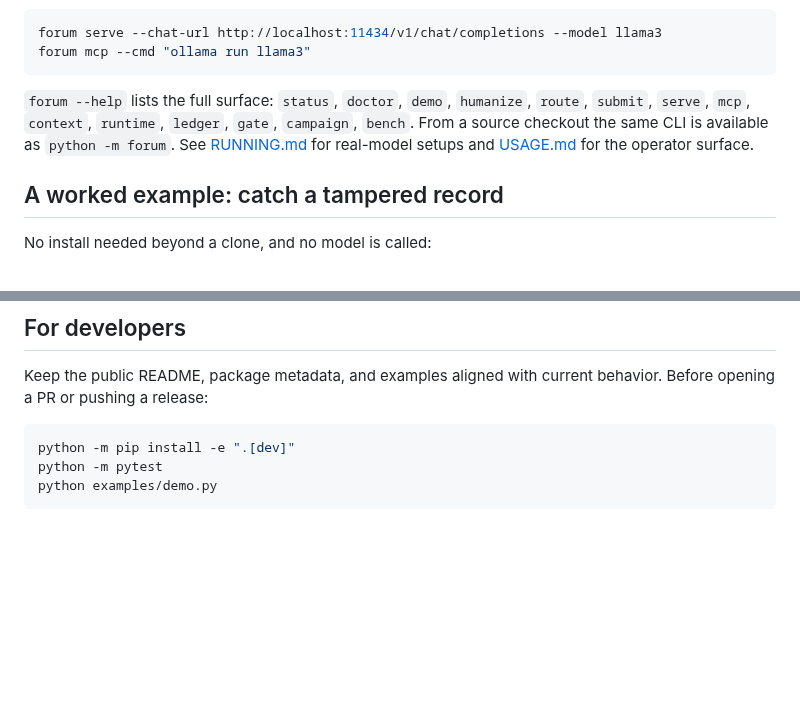
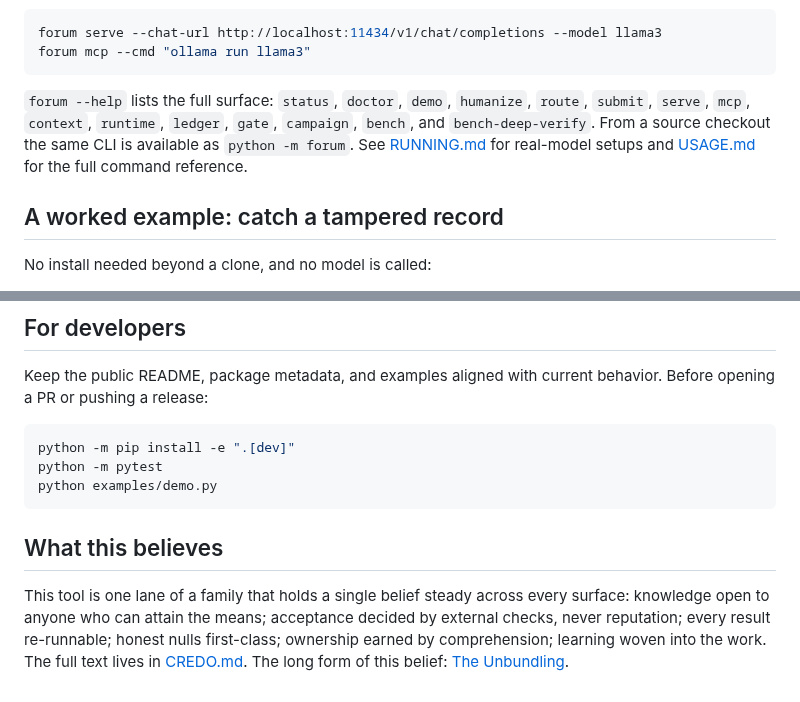
Before and after one commit to HarperZ9/forum, a Markdown page: README.md, 2 parts joined by grey strips. Drawn GitHub-style; blank space fills up the shorter version.

````diff
--- a/README.md
+++ b/README.md
@@ -65,7 +65,7 @@ forum serve --chat-url http://localhost:11434/v1/chat/completions --model llama3
 forum mcp --cmd "ollama run llama3"
 ```
 
-`forum --help` lists the full surface: `status`, `doctor`, `demo`, `humanize`, `route`, `submit`, `serve`, `mcp`, `context`, `runtime`, `ledger`, `gate`, `campaign`, `bench`. From a source checkout the same CLI is available as `python -m forum`. See [RUNNING.md](RUNNING.md) for real-model setups and [USAGE.md](USAGE.md) for the operator surface.
+`forum --help` lists the full surface: `status`, `doctor`, `demo`, `humanize`, `route`, `submit`, `serve`, `mcp`, `context`, `runtime`, `ledger`, `gate`, `campaign`, `bench`, and `bench-deep-verify`. From a source checkout the same CLI is available as `python -m forum`. See [RUNNING.md](RUNNING.md) for real-model setups and [USAGE.md](USAGE.md) for the full command reference.
 
 ## A worked example: catch a tampered record
 
@@ -137,3 +143,12 @@ python -m pip install -e ".[dev]"
 python -m pytest
 python examples/demo.py
 ```
+
+## What this believes
+
+This tool is one lane of a family that holds a single belief steady across
+every surface: knowledge open to anyone who can attain the means; acceptance
+decided by external checks, never reputation; every result re-runnable;
+honest nulls first-class; ownership earned by comprehension; learning woven
+into the work. The full text lives in [CREDO.md](CREDO.md).
+The long form of this belief: [The Unbundling](https://github.com/HarperZ9/flywheel/blob/fix/release-model-identity/docs/essays/2026-07-13-the-unbundling.md).
````
Also changed, not shown: other parts of README.md (+12 -6 lines).
